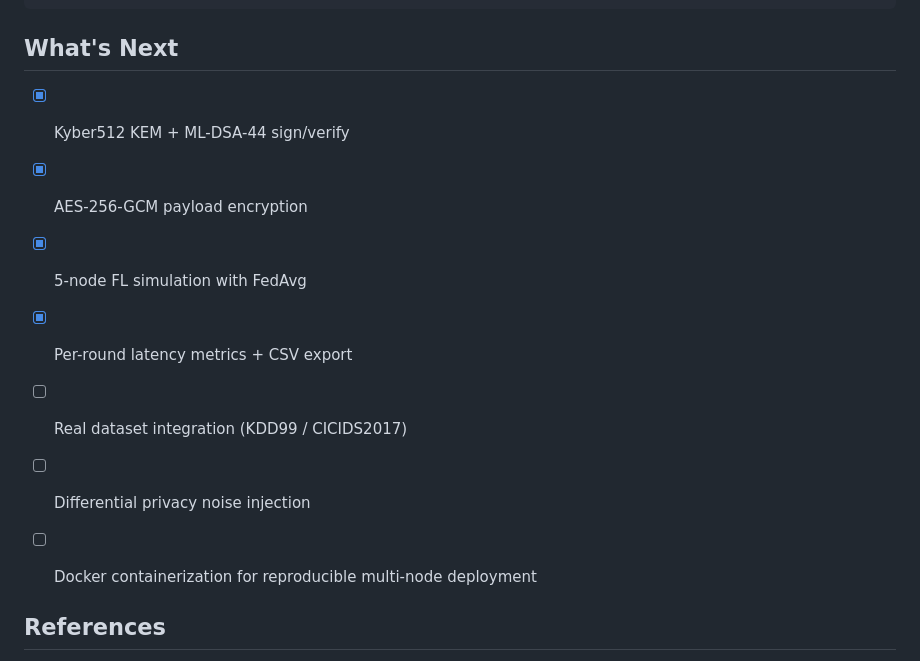
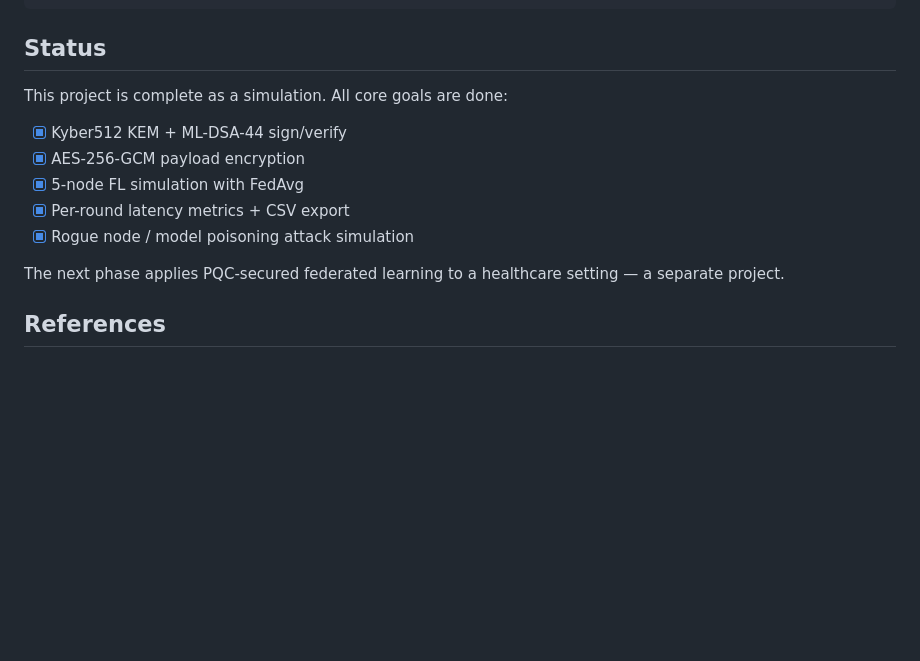
Before and after one commit to Waseem177/pqc-federated-learning, a Markdown page: README.md, the part around the change. Drawn GitHub-style; blank space fills up the shorter version.

````diff
--- a/README.md
+++ b/README.md
@@ -104,15 +104,17 @@ The simulation prints a per-round table to the terminal and exports a CSV with c
 ```
 
 
-## What's Next
+## Status
+
+This project is complete as a simulation. All core goals are done:
 
 - [x] Kyber512 KEM + ML-DSA-44 sign/verify
 - [x] AES-256-GCM payload encryption
 - [x] 5-node FL simulation with FedAvg
 - [x] Per-round latency metrics + CSV export
-- [ ] Real dataset integration (KDD99 / CICIDS2017)
-- [ ] Differential privacy noise injection
-- [ ] Docker containerization for reproducible multi-node deployment
+- [x] Rogue node / model poisoning attack simulation
+
+The next phase applies PQC-secured federated learning to a healthcare setting — a separate project.
 
 
 ## References
````
